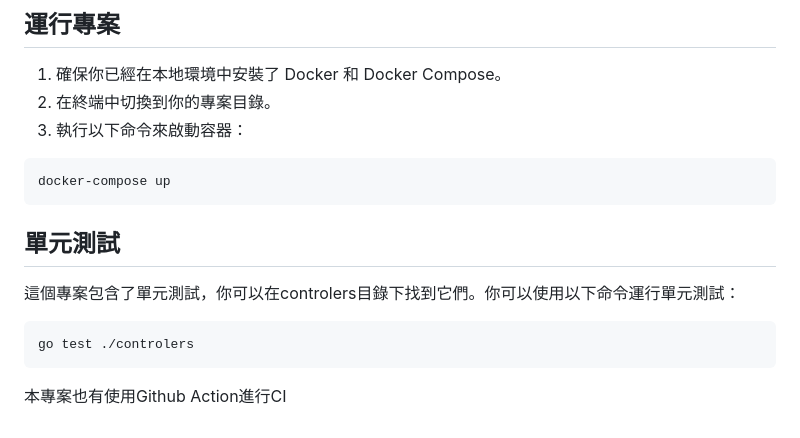
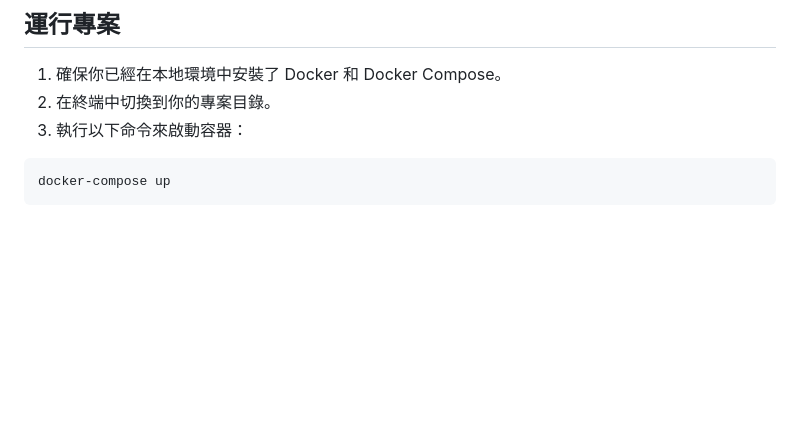
Before and after one commit to Madfater/AdDeliveryLink, a Markdown page: README.md, the part around the change printed below. Drawn GitHub-style; blank space fills up the shorter version.

````diff
--- a/README.md
+++ b/README.md
@@ -64,10 +59,3 @@ public API：用於根據特定條件列出符合條件的廣告。
 ```bash
 docker-compose up
 ```
-
-## 單元測試
-這個專案包含了單元測試，你可以在controlers目錄下找到它們。你可以使用以下命令運行單元測試：
-```bash
-go test ./controlers
-```
-本專案也有使用Github Action進行CI
````
Also changed, not shown: other parts of README.md (+35 -40 lines), img/ER_model.png (added), img/schema.png (added).
